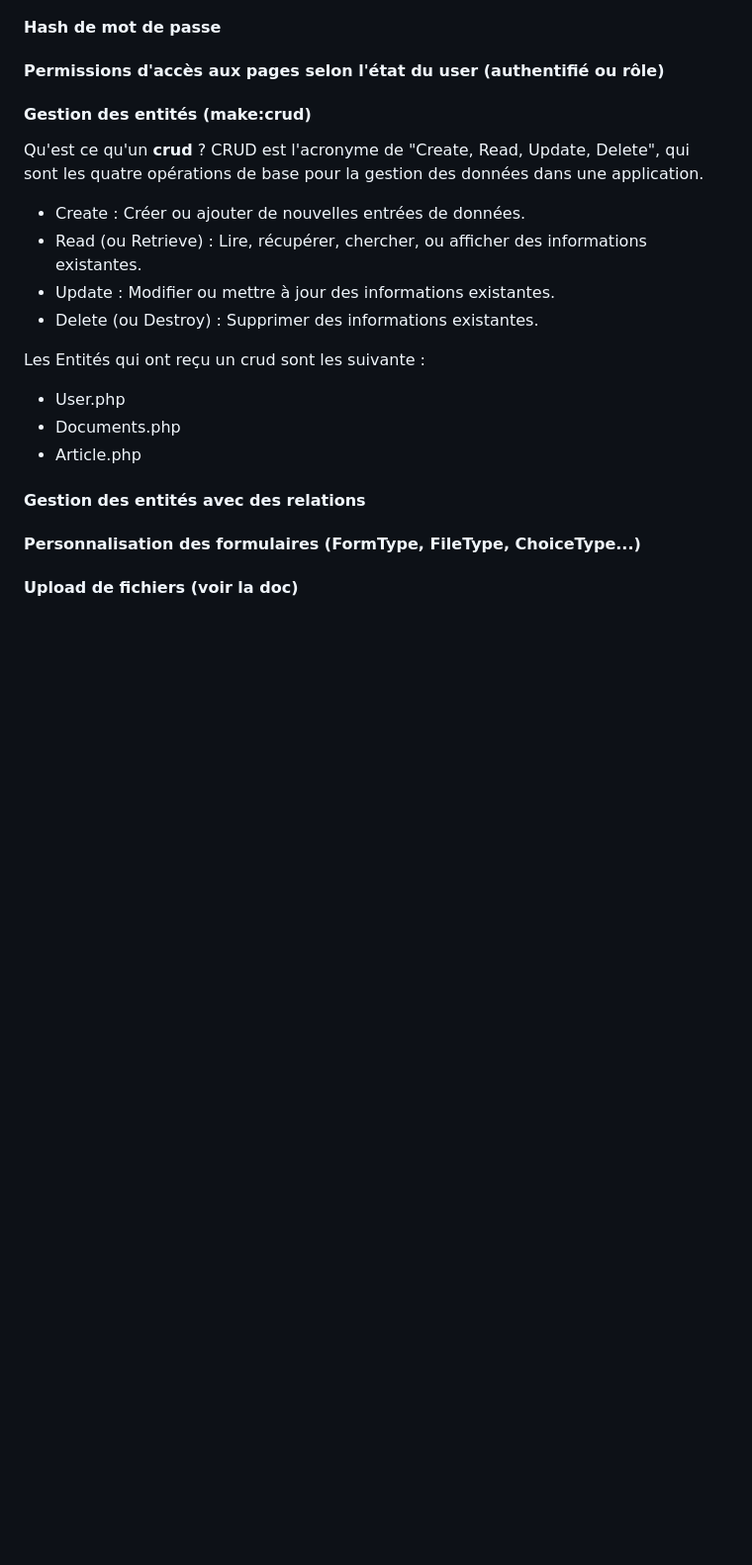
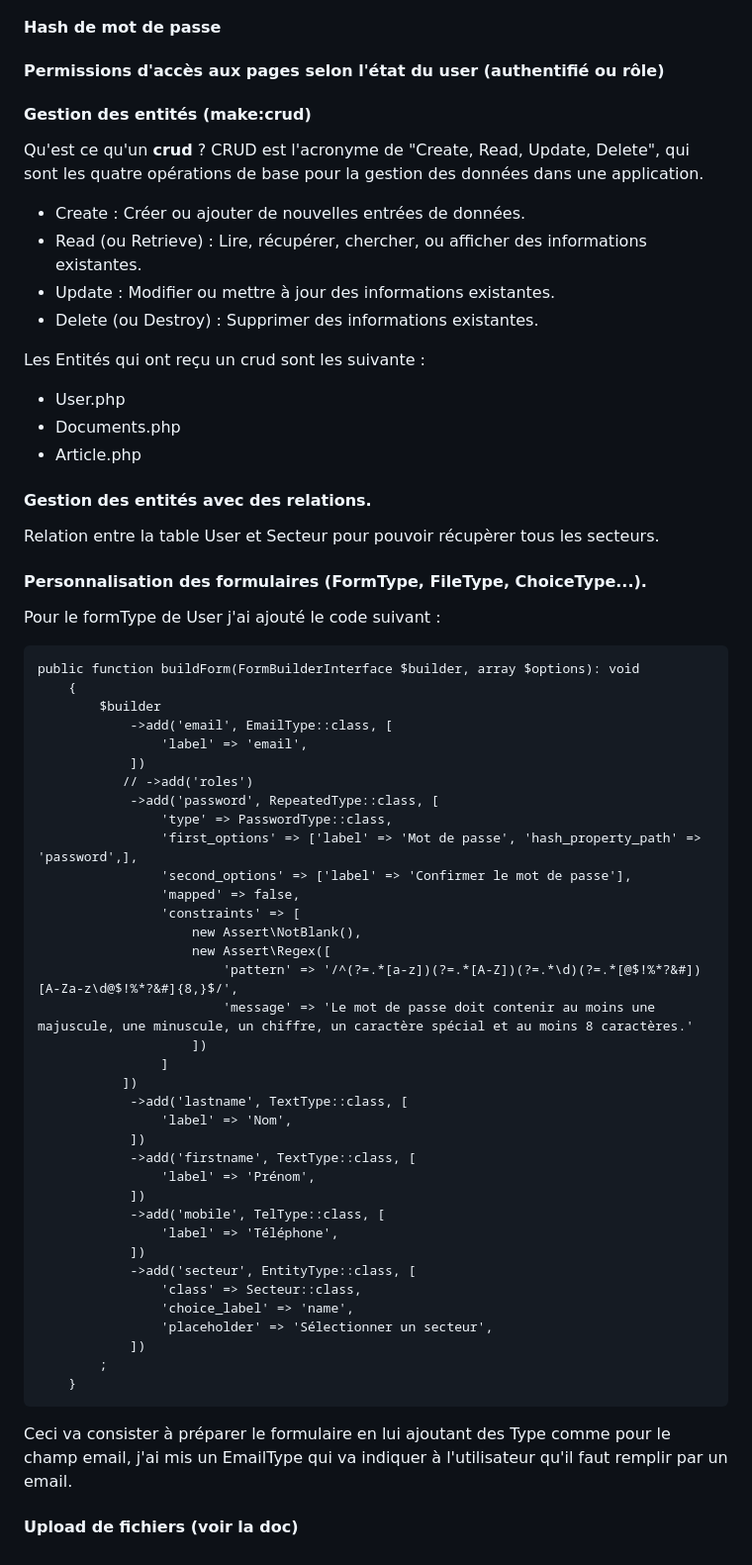
Before and after one commit to PaulaireNP/OPC-Arrimage, a Markdown page: README.md, the part around the change. Shown at 99% size. Rendered like a GitHub page; blank space fills up the shorter version.

````diff
--- a/README.md
+++ b/README.md
@@ -183,6 +183,53 @@ Les Entités qui ont reçu un crud sont les suivante :
 - Documents.php
 - Article.php
 
-#### Gestion des entités avec des relations
-#### Personnalisation des formulaires (FormType, FileType, ChoiceType...)
+#### Gestion des entités avec des relations.
+
+Relation entre la table User et Secteur pour pouvoir récupèrer tous les secteurs.
+
+#### Personnalisation des formulaires (FormType, FileType, ChoiceType...).
+
+Pour le formType de User j'ai ajouté le code suivant :
+
+```
+public function buildForm(FormBuilderInterface $builder, array $options): void
+    {
+        $builder
+            ->add('email', EmailType::class, [
+                'label' => 'email',
+            ])
+           // ->add('roles')
+            ->add('password', RepeatedType::class, [
+                'type' => PasswordType::class,
+                'first_options' => ['label' => 'Mot de passe', 'hash_property_path' => 'password',],
+                'second_options' => ['label' => 'Confirmer le mot de passe'],
+                'mapped' => false,
+                'constraints' => [
+                    new Assert\NotBlank(),
+                    new Assert\Regex([
+                        'pattern' => '/^(?=.*[a-z])(?=.*[A-Z])(?=.*\d)(?=.*[@$!%*?&#])[A-Za-z\d@$!%*?&#]{8,}$/',
+                        'message' => 'Le mot de passe doit contenir au moins une majuscule, une minuscule, un chiffre, un caractère spécial et au moins 8 caractères.'
+                    ])
+                ]
+           ])
+            ->add('lastname', TextType::class, [
+                'label' => 'Nom',
+            ])
+            ->add('firstname', TextType::class, [
+                'label' => 'Prénom',
+            ])
+            ->add('mobile', TelType::class, [
+                'label' => 'Téléphone',
+            ])
+            ->add('secteur', EntityType::class, [
+                'class' => Secteur::class,
+                'choice_label' => 'name',
+                'placeholder' => 'Sélectionner un secteur',
+            ])
+        ;
+    }
+```
+
+Ceci va consister à préparer le formulaire en lui ajoutant des Type comme pour le champ email, j'ai mis un EmailType qui va indiquer à l'utilisateur qu'il faut remplir par un email.
+
 #### Upload de fichiers (voir la doc)
````
